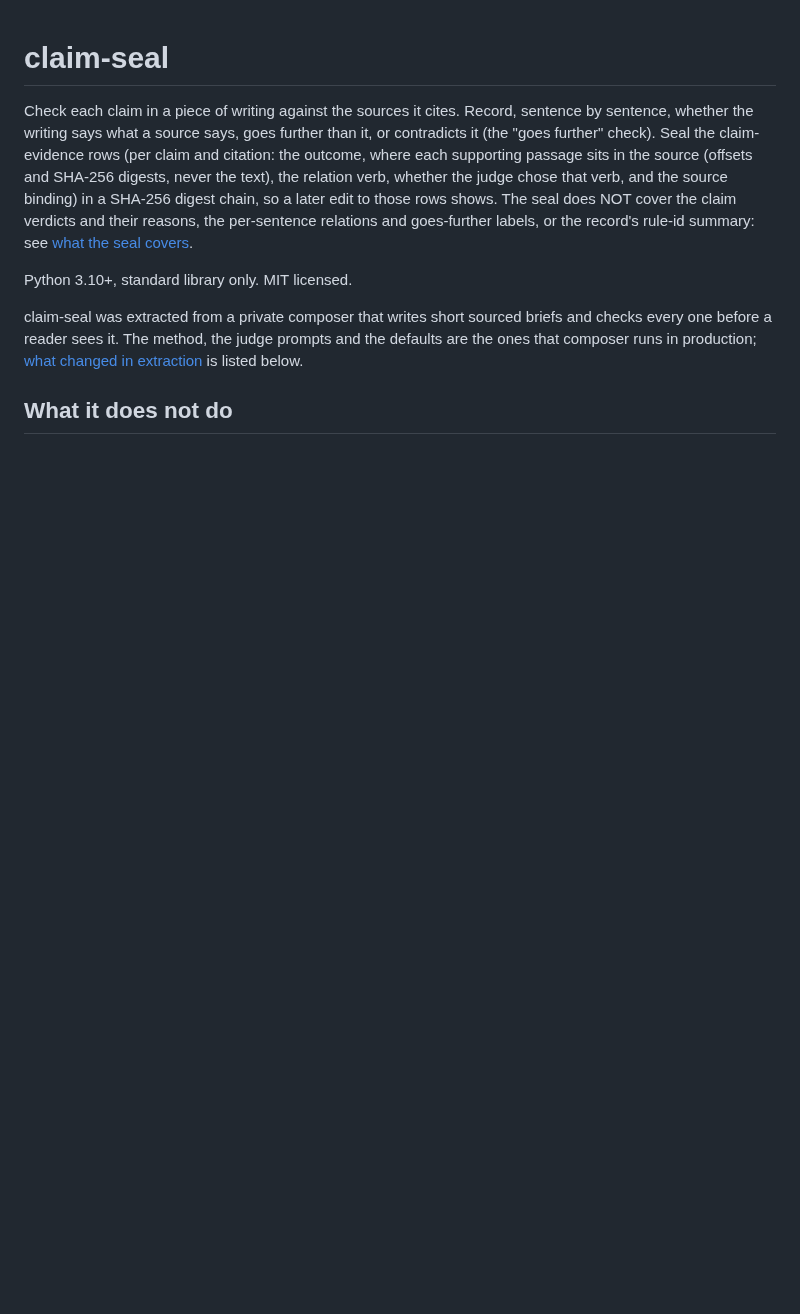
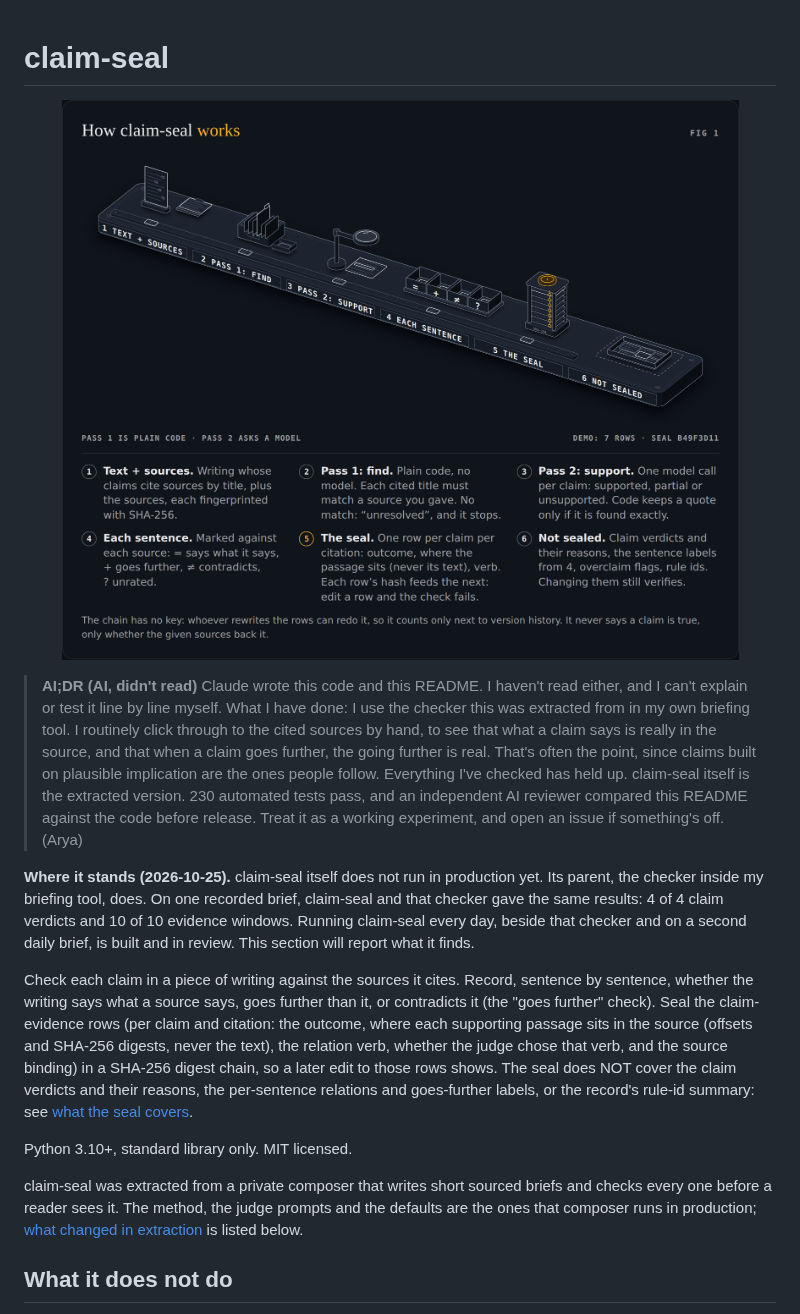
Before and after one commit to lensmith-ai/claim-seal, a Markdown page: README.md, the part around the change. GitHub-like rendering; pictures changed too: docs/readme/how-it-works.png (added); blank space fills up the shorter version.

```diff
--- a/README.md
+++ b/README.md
@@ -1,4 +1,13 @@
 # claim-seal
+
+<p align="center"><img src="docs/readme/how-it-works.png" width="860" alt="Drawing: how claim-seal works, as six stations on one bench. 1 Text + sources: writing whose claims cite sources by title, plus the sources, each fingerprinted with SHA-256. 2 Pass 1, find: plain code, no model; each cited title must match a source you gave, otherwise unresolved. 3 Pass 2, support: one model call per claim, supported, partial or unsupported; a quote is kept only if found exactly. 4 Each sentence: marked against each source as says what it says, goes further, contradicts, or unrated. 5 The seal: one row per claim per citation, chained by hash, so editing a row fails the check. 6 Not sealed: claim verdicts and reasons, sentence labels, overclaim flags, rule ids."></p>
+
+> **AI;DR (AI, didn't read)**
+> Claude wrote this code and this README. I haven't read either, and I can't explain or test it line by line myself.
+> What I have done: I use the checker this was extracted from in my own briefing tool. I routinely click through to the cited sources by hand, to see that what a claim says is really in the source, and that when a claim goes further, the going further is real. That's often the point, since claims built on plausible implication are the ones people follow. Everything I've checked has held up.
+> claim-seal itself is the extracted version. 230 automated tests pass, and an independent AI reviewer compared this README against the code before release. Treat it as a working experiment, and open an issue if something's off. (Arya)
+
+**Where it stands (2026-10-25).** claim-seal itself does not run in production yet. Its parent, the checker inside my briefing tool, does. On one recorded brief, claim-seal and that checker gave the same results: 4 of 4 claim verdicts and 10 of 10 evidence windows. Running claim-seal every day, beside that checker and on a second daily brief, is built and in review. This section will report what it finds.
 
 Check each claim in a piece of writing against the sources it cites. Record, sentence by
 sentence, whether the writing says what a source says, goes further than it, or contradicts it
```
Also changed, not shown: 6 other files.
